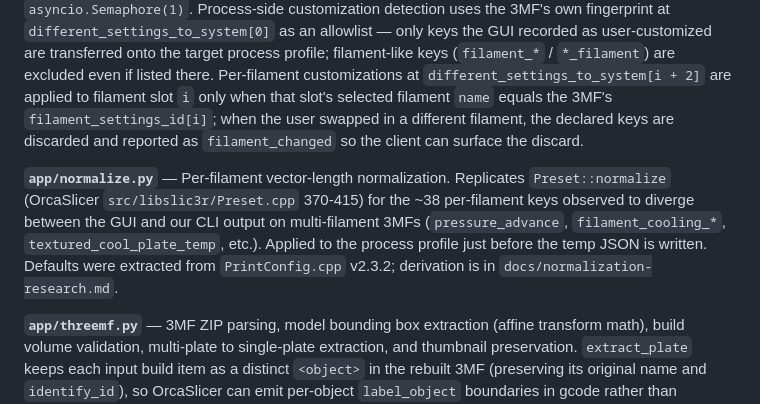
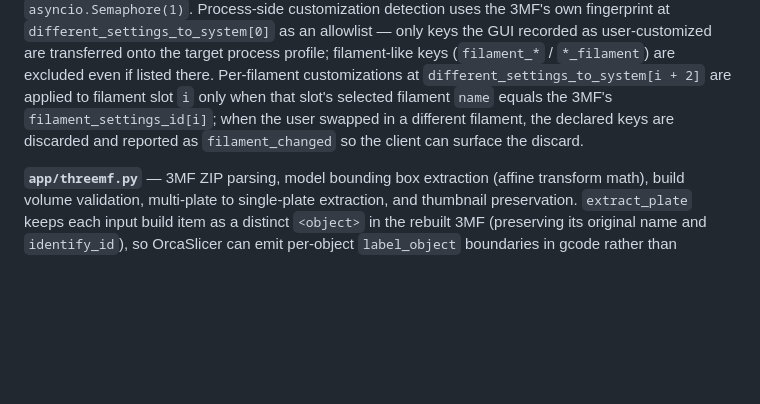
Before and after one commit to leolobato/orcaslicer-cli, a Markdown page: CLAUDE.md, the part around the change. Rendered like a GitHub page; blank space fills up the shorter version.

Commit message:
Sub-phase C: drop dead doc reference to deleted app/normalize.py
The Python-side per-filament normalizer was deleted in an earlier session once
PresetBundle's `Preset::normalize` (called natively during `parse_subfile`)
produced the same outputs. CLAUDE.md still described the file; remove the
paragraph.

Other Sub-phase C items either already done (AMS-assignability collapsed into
the manifest in Sub-phase B) or no-ops (fixture 07 drift is unchanged at
+4.5%/+4.1%, well within the loosened tolerances).

```diff
--- a/CLAUDE.md
+++ b/CLAUDE.md
@@ -46,8 +46,6 @@ Unit tests exist in `tests/` and can be run with pytest inside the container:
 
 **`app/slicer.py`** — Slicing orchestration. Resolves profiles, writes them as temp JSON files, sanitizes the input 3MF (clamps invalid parameter values via `_CLAMP_RULES`), performs smart settings transfer from the 3MF onto the process profile and onto per-filament profiles where the selected filament matches the 3MF's original, then shells out to `orca-slicer` CLI. Serialized to one concurrent slice via `asyncio.Semaphore(1)`. Process-side customization detection uses the 3MF's own fingerprint at `different_settings_to_system[0]` as an allowlist — only keys the GUI recorded as user-customized are transferred onto the target process profile; filament-like keys (`filament_*` / `*_filament`) are excluded even if listed there. Per-filament customizations at `different_settings_to_system[i + 2]` are applied to filament slot `i` only when that slot's selected filament `name` equals the 3MF's `filament_settings_id[i]`; when the user swapped in a different filament, the declared keys are discarded and reported as `filament_changed` so the client can surface the discard.
 
-**`app/normalize.py`** — Per-filament vector-length normalization. Replicates `Preset::normalize` (OrcaSlicer `src/libslic3r/Preset.cpp` 370-415) for the ~38 per-filament keys observed to diverge between the GUI and our CLI output on multi-filament 3MFs (`pressure_advance`, `filament_cooling_*`, `textured_cool_plate_temp`, etc.). Applied to the process profile just before the temp JSON is written. Defaults were extracted from `PrintConfig.cpp` v2.3.2; derivation is in `docs/normalization-research.md`.
-
 **`app/threemf.py`** — 3MF ZIP parsing, model bounding box extraction (affine transform math), build volume validation, multi-plate to single-plate extraction, and thumbnail preservation. `extract_plate` keeps each input build item as a distinct `<object>` in the rebuilt 3MF (preserving its original name and `identify_id`), so OrcaSlicer can emit per-object `label_object` boundaries in gcode rather than collapsing the plate into a single "Model".
 
 **`app/slice_request.py`** — Parses `filament_profiles` form field. Supports legacy list format (`["GFSA00", "GFL99"]`) and sparse object format (`{"0": "GFSA00", "1": {"profile_setting_id": "GFL99", "tray_slot": 2}}`).
```
